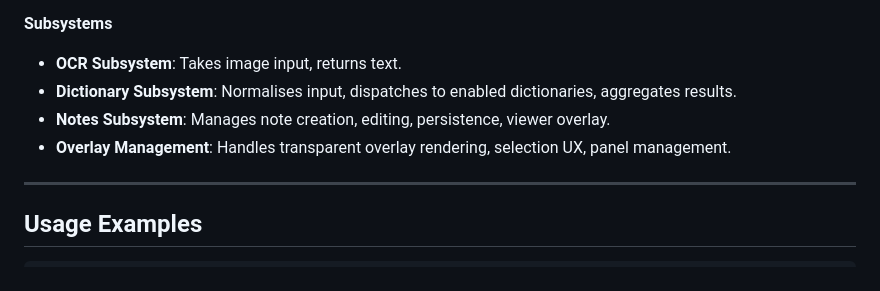
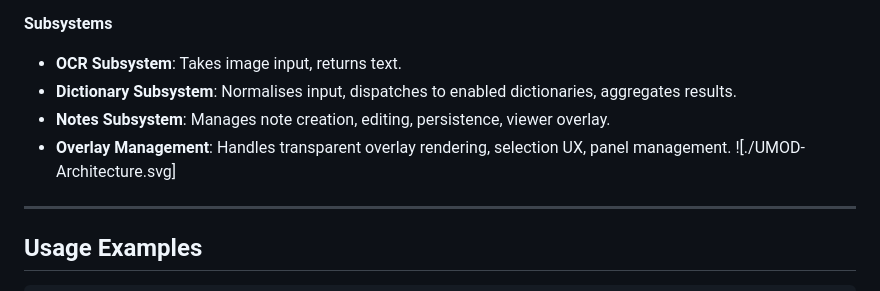
Before and after one commit to IanTimchak/UMOD, a Markdown page: README.md, the part around the change. GitHub-like rendering.

```diff
--- a/README.md
+++ b/README.md
@@ -70,7 +70,7 @@ The current scope of this project is focused on the Japanese language (日本語
 * **Dictionary Subsystem**: Normalises input, dispatches to enabled dictionaries, aggregates results.
 * **Notes Subsystem**: Manages note creation, editing, persistence, viewer overlay.
 * **Overlay Management**: Handles transparent overlay rendering, selection UX, panel management.
-
+![./UMOD-Architecture.svg]
 ---
 
 ## Usage Examples
```
